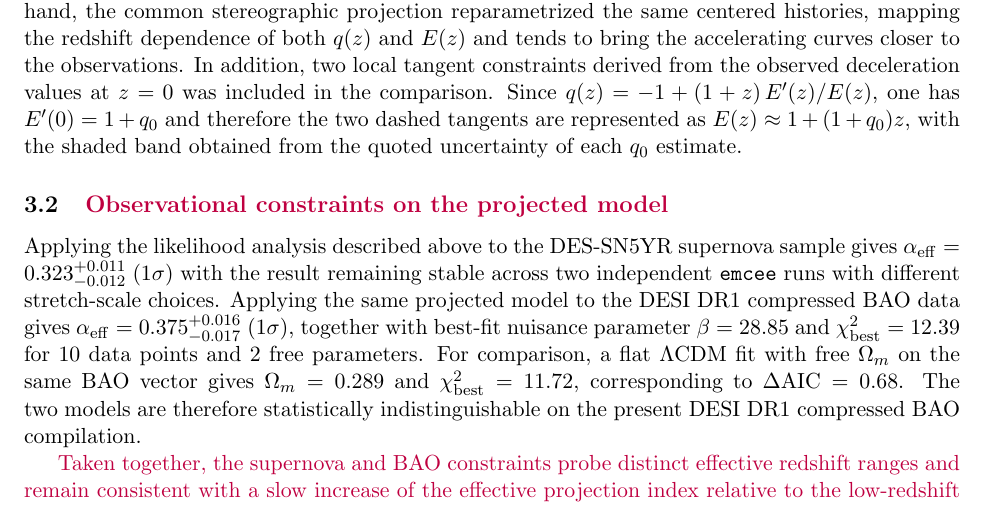
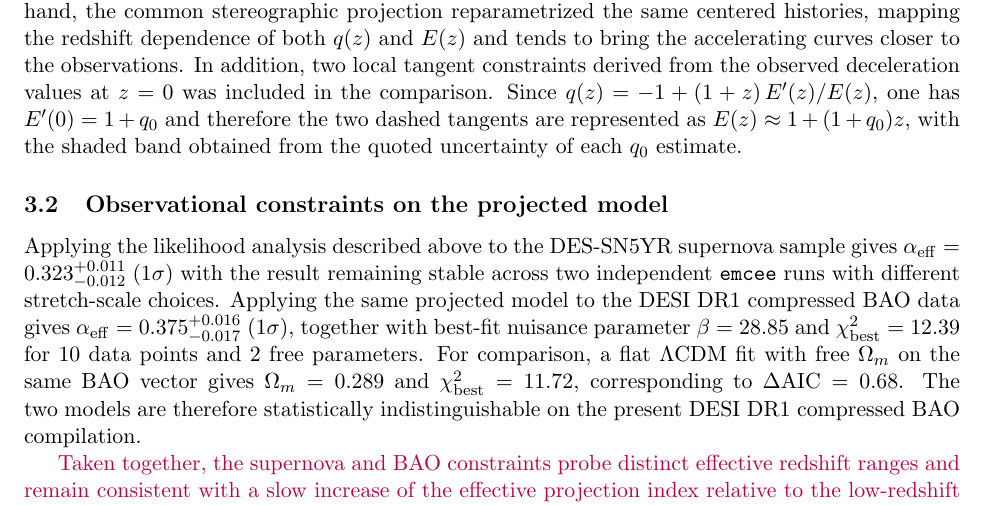
Before and after one commit to robertmonjo/hippopede, a LaTeX paper (main-hippopede.tex): part of page 9 of 19, cut so that both start at the same text. Compiled offline with pdfLaTeX.

Commit message:
Update on Overleaf.

```diff
--- a/main-hippopede.tex
+++ b/main-hippopede.tex
@@ -339,7 +339,7 @@ Comparison of the deceleration parameter $q(z)$ (top panels) and normalized expa
 \label{fig:qz_final}
 \end{figure}
 
-\subsection{\purple{Observational constraints on the projected model}}
+\subsection{Observational constraints on the projected model}
 
 Applying the likelihood analysis described above to the DES-SN5YR supernova sample gives $\alpha_{\mathrm{eff}} = 0.323_{-0.012}^{+0.011}\;(1\sigma)$ with the result remaining stable across two independent \texttt{emcee} runs with different stretch-scale choices. Applying the same projected model to the DESI DR1 compressed BAO data gives $\alpha_{\mathrm{eff}} = 0.375_{-0.017}^{+0.016}\; (1\sigma)$, together with best-fit nuisance parameter $\beta = 28.85$ and $\chi^2_{\mathrm{best}}=12.39$ for 10 data points and 2 free parameters. For comparison, a flat $\Lambda$CDM fit with free $\Omega_m$ on the same BAO vector gives $\Omega_m = 0.289$ and $\chi^2_{\mathrm{best}}=11.72$, corresponding to $\Delta \mathrm{AIC}=0.68$. The two models are therefore statistically indistinguishable on the present DESI DR1 compressed BAO compilation.
 
```
